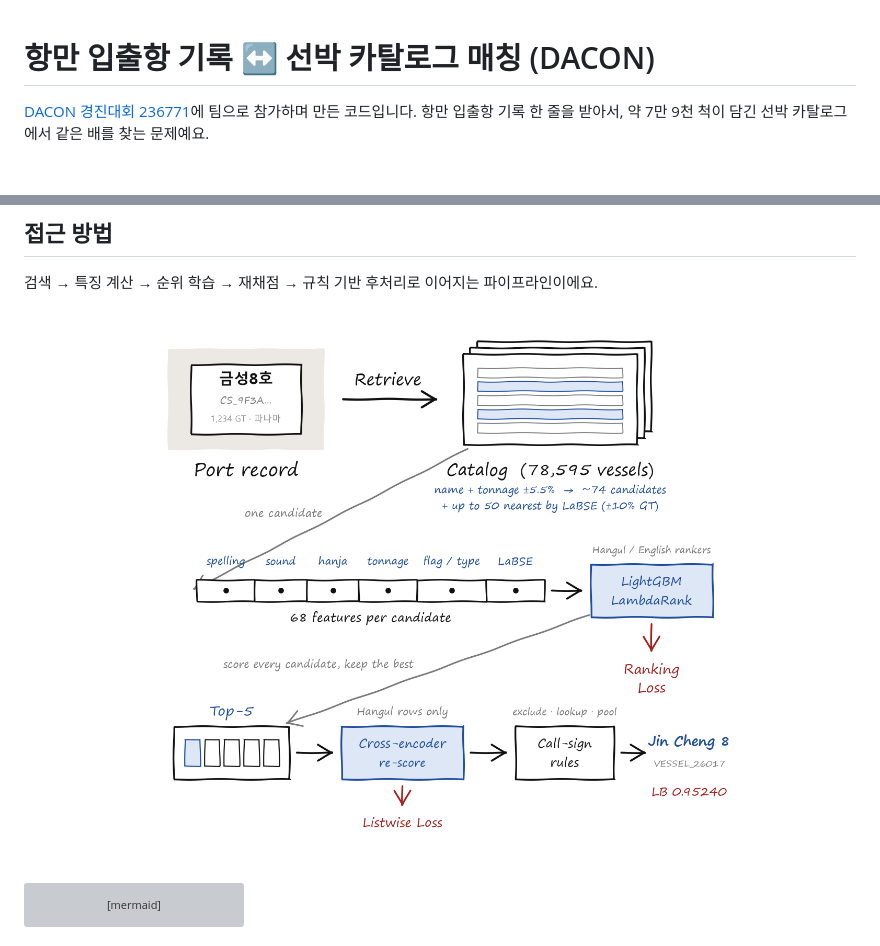
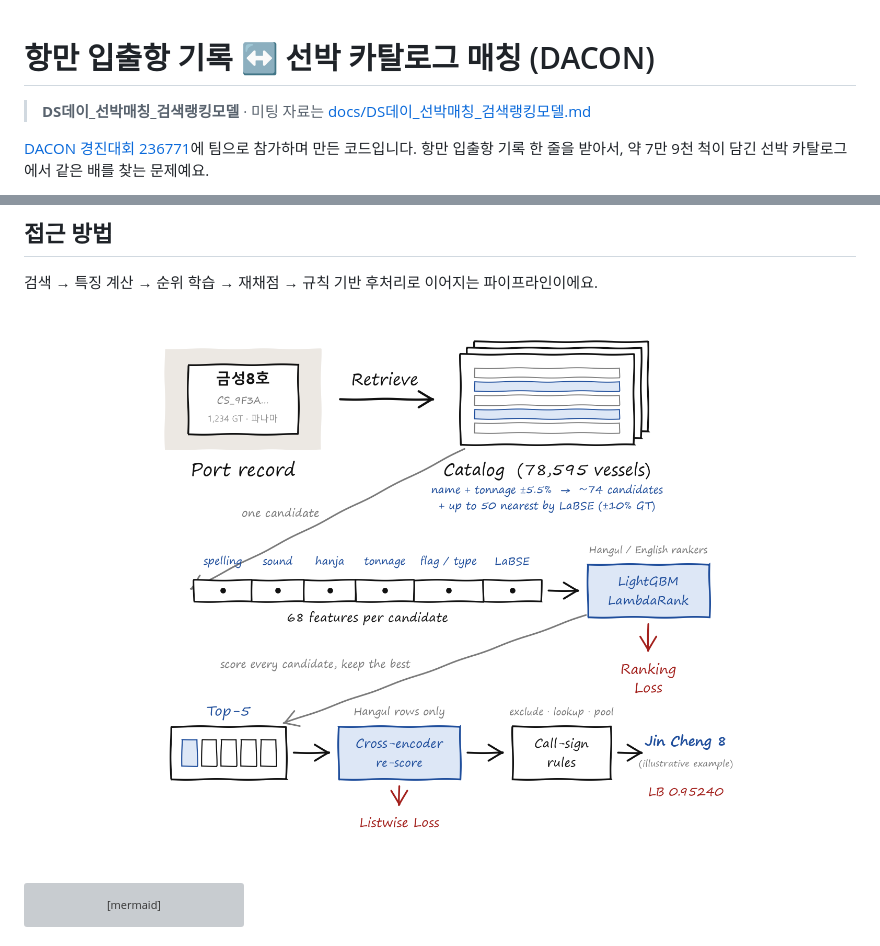
Before and after one commit to haneul55/dacon-vessel-matching, a Markdown page: README.md, 2 parts joined by grey strips. GitHub-like rendering; pictures changed too: assets/pipeline.png; blank space fills up the shorter version; grey boxes are pictures that could not be loaded.

```diff
--- a/README.md
+++ b/README.md
@@ -1,4 +1,6 @@
 # 항만 입출항 기록 ↔ 선박 카탈로그 매칭 (DACON)
+
+> **DS데이_선박매칭_검색랭킹모델** · 미팅 자료는 [docs/DS데이_선박매칭_검색랭킹모델.md](docs/DS데이_선박매칭_검색랭킹모델.md)
 
 [DACON 경진대회 236771](https://dacon.io/competitions/official/236771)에 팀으로 참가하며 만든 코드입니다.
 항만 입출항 기록 한 줄을 받아서, 약 7만 9천 척이 담긴 선박 카탈로그에서 같은 배를 찾는 문제예요.
```
Also changed, not shown: docs/DS데이_선박매칭_검색랭킹모델.md (added, +347 -0 lines), assets/architecture.png, 2 other files.
